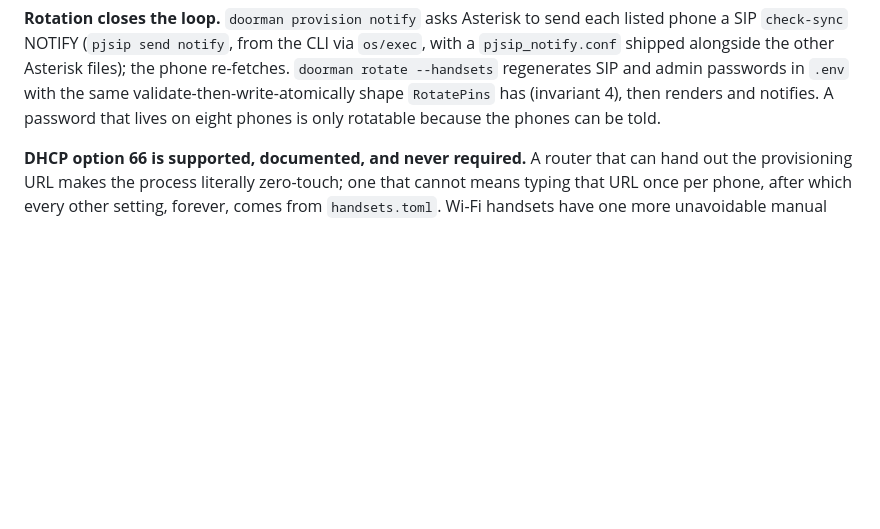
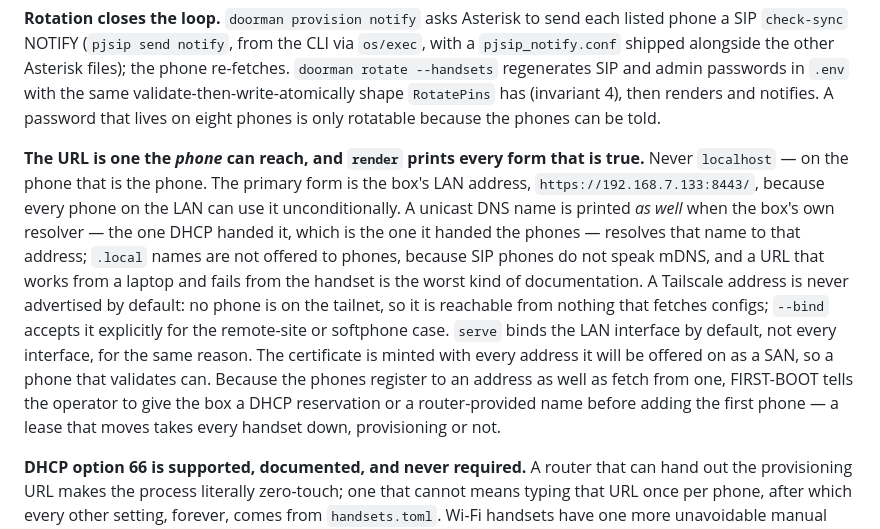
Before and after one commit to ericdmoore/call-me-maybe, a Markdown page: .plans/s10-zero-touch-handsets/readme.md, the part around the change. Rendered like a GitHub page; blank space fills up the shorter version.

Commit message:
plans: s10 — which addresses render prints and serve binds
Never localhost. LAN address always; a unicast DNS name only when the
box's DHCP-provided resolver agrees, and never .local — phones do not
speak mDNS. Tailscale only via --bind. Cert SANs cover every advertised
address. FIRST-BOOT to ask for a DHCP reservation before the first phone.

Co-Authored-By: Claude Fable 5.1 <noreply@anthropic.com>

```diff
--- a/.plans/s10-zero-touch-handsets/readme.md
+++ b/.plans/s10-zero-touch-handsets/readme.md
@@ -105,6 +105,25 @@ Asterisk files); the phone re-fetches. `doorman rotate --handsets` regenerates
 SIP and admin passwords in `.env` with the same validate-then-write-atomically
 shape `RotatePins` has (invariant 4), then renders and notifies. A password
 that lives on eight phones is only rotatable because the phones can be told.
+
+**The URL is one the *phone* can reach, and `render` prints every form that
+is true.** Never `localhost` — on the phone that is the phone. The primary
+form is the box's LAN address, `https://192.168.7.133:8443/`, because every
+phone on the LAN can use it unconditionally. A unicast DNS name is printed
+*as well* when the box's own resolver — the one DHCP handed it, which is the
+one it handed the phones — resolves that name to that address; `.local`
+names are not offered to phones, because SIP phones do not speak mDNS, and
+a URL that works from a laptop and fails from the handset is the worst kind
+of documentation. A Tailscale address is never advertised by default: no
+phone is on the tailnet, so it is reachable from nothing that fetches
+configs; `--bind` accepts it explicitly for the remote-site or softphone
+case. `serve` binds the LAN interface by default, not every interface, for
+the same reason. The certificate is minted with every address it will be
+offered on as a SAN, so a phone that validates can. Because the phones
+register to an address as well as fetch from one, FIRST-BOOT tells the
+operator to give the box a DHCP reservation or a router-provided name
+before adding the first phone — a lease that moves takes every handset
+down, provisioning or not.
 
 **DHCP option 66 is supported, documented, and never required.** A router
 that can hand out the provisioning URL makes the process literally zero-touch;
```
